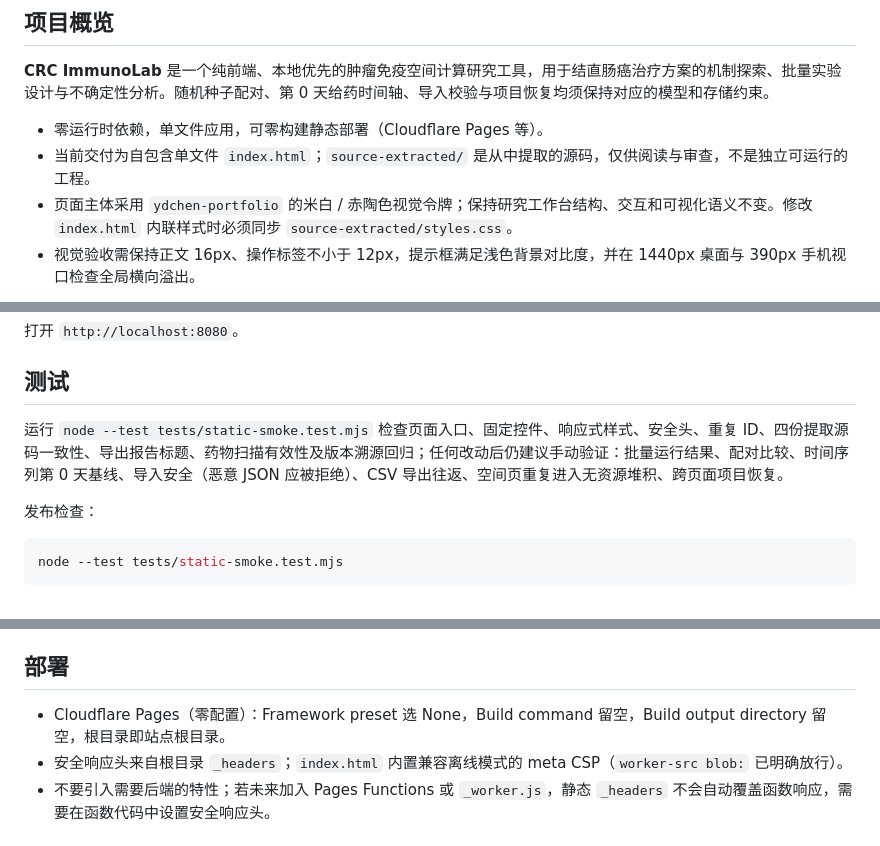
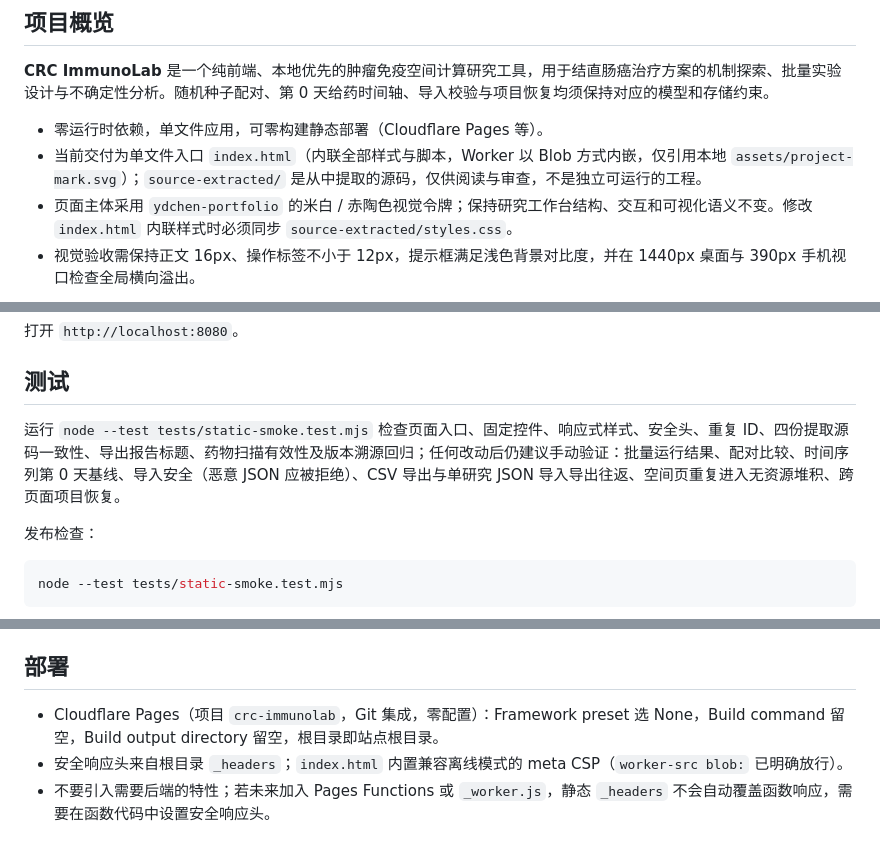
Before and after one commit to heyhey-yoyo/CRC-ImmunoLab, a Markdown page: AGENTS.md, 3 parts joined by grey strips. GitHub-like rendering.

Commit message:
docs: align documentation with format rules and actual repository state

```diff
--- a/AGENTS.md
+++ b/AGENTS.md
@@ -7,7 +7,7 @@
 **CRC ImmunoLab** 是一个纯前端、本地优先的肿瘤免疫空间计算研究工具，用于结直肠癌治疗方案的机制探索、批量实验设计与不确定性分析。随机种子配对、第 0 天给药时间轴、导入校验与项目恢复均须保持对应的模型和存储约束。
 
 - 零运行时依赖，单文件应用，可零构建静态部署（Cloudflare Pages 等）。
-- 当前交付为自包含单文件 `index.html`；`source-extracted/` 是从中提取的源码，仅供阅读与审查，不是独立可运行的工程。
+- 当前交付为单文件入口 `index.html`（内联全部样式与脚本，Worker 以 Blob 方式内嵌，仅引用本地 `assets/project-mark.svg`）；`source-extracted/` 是从中提取的源码，仅供阅读与审查，不是独立可运行的工程。
 - 页面主体采用 `ydchen-portfolio` 的米白 / 赤陶色视觉令牌；保持研究工作台结构、交互和可视化语义不变。修改 `index.html` 内联样式时必须同步 `source-extracted/styles.css`。
 - 视觉验收需保持正文 16px、操作标签不小于 12px，提示框满足浅色背景对比度，并在 1440px 桌面与 390px 手机视口检查全局横向溢出。
 
@@ -51,7 +51,7 @@ python -m http.server 8080
 
 ## 测试
 
-运行 `node --test tests/static-smoke.test.mjs` 检查页面入口、固定控件、响应式样式、安全头、重复 ID、四份提取源码一致性、导出报告标题、药物扫描有效性及版本溯源回归；任何改动后仍建议手动验证：批量运行结果、配对比较、时间序列第 0 天基线、导入安全（恶意 JSON 应被拒绝）、CSV 导出往返、空间页重复进入无资源堆积、跨页面项目恢复。
+运行 `node --test tests/static-smoke.test.mjs` 检查页面入口、固定控件、响应式样式、安全头、重复 ID、四份提取源码一致性、导出报告标题、药物扫描有效性及版本溯源回归；任何改动后仍建议手动验证：批量运行结果、配对比较、时间序列第 0 天基线、导入安全（恶意 JSON 应被拒绝）、CSV 导出与单研究 JSON 导入导出往返、空间页重复进入无资源堆积、跨页面项目恢复。
 
 发布检查：
 
@@ -114,7 +114,7 @@ index.html 是可部署权威入口，与 source-extracted 对应源码同步。
 
 ## 部署
 
-- Cloudflare Pages（零配置）：Framework preset 选 None，Build command 留空，Build output directory 留空，根目录即站点根目录。
+- Cloudflare Pages（项目 `crc-immunolab`，Git 集成，零配置）：Framework preset 选 None，Build command 留空，Build output directory 留空，根目录即站点根目录。
 - 安全响应头来自根目录 `_headers`；`index.html` 内置兼容离线模式的 meta CSP（`worker-src blob:` 已明确放行）。
 - 不要引入需要后端的特性；若未来加入 Pages Functions 或 `_worker.js`，静态 `_headers` 不会自动覆盖函数响应，需要在函数代码中设置安全响应头。
 
```
Also changed, not shown: other parts of AGENTS.md (+1 -1 lines), README.md (+1 -1 lines).
